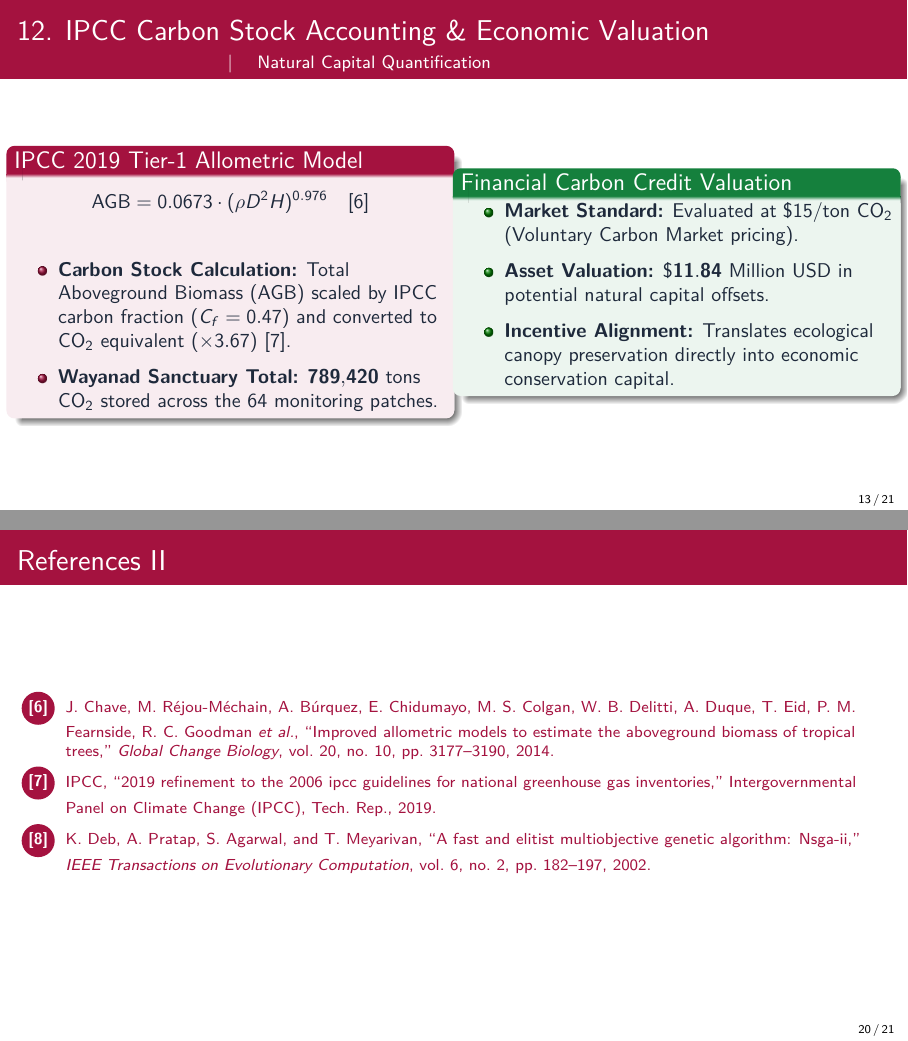
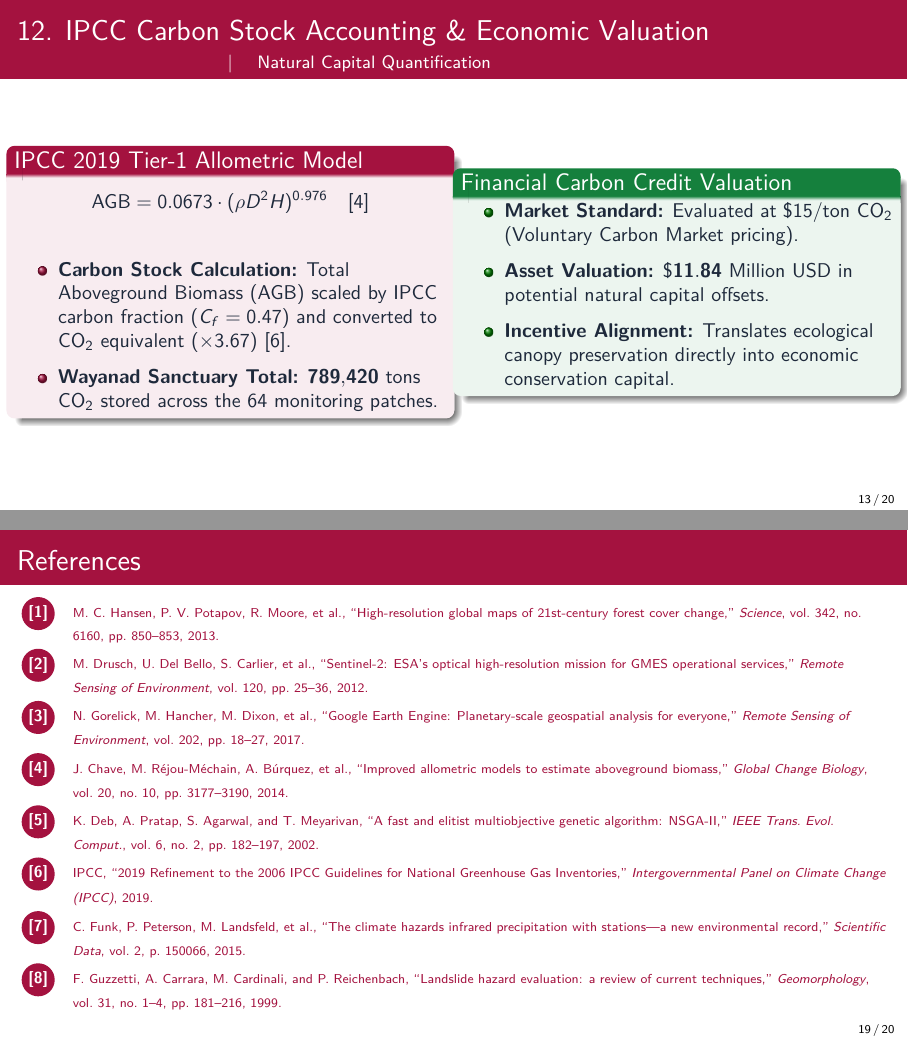
Before and after one commit to tejeshneelam/evolve-forest-degradation, LaTeX slides (2_presentation.tex): pages 13 and 20 of 21 before the commit and pages 13 and 19 of 20 after it, joined at a grey line. Compiled offline with pdfLaTeX.

Commit message:
fix(presentation): eliminate Overleaf compile timeout by replacing allowframebreaks bibtex loop with single-frame formatted thebibliography

```diff
--- a/2_presentation.tex
+++ b/2_presentation.tex
@@ -597,11 +597,34 @@
 % SLIDE 16: REFERENCES & THANK YOU
 % =========================================================================
 \section{References \& Demo}
-\begin{frame}[allowframebreaks]{References}
-    \scriptsize
-    \nocite{*}
-    \bibliographystyle{IEEEtran}
-    \bibliography{ref}
+\begin{frame}{References}
+    \fontsize{6.5pt}{8pt}\selectfont
+    \begin{thebibliography}{99}
+        \setlength{\itemsep}{1.5pt}
+        \bibitem{hansen2013high}
+        M.~C. Hansen, P.~V. Potapov, R.~Moore, et al., ``High-resolution global maps of 21st-century forest cover change,'' \textit{Science}, vol. 342, no. 6160, pp. 850--853, 2013.
+
+        \bibitem{drusch2012sentinel}
+        M.~Drusch, U.~Del Bello, S.~Carlier, et al., ``Sentinel-2: ESA's optical high-resolution mission for GMES operational services,'' \textit{Remote Sensing of Environment}, vol. 120, pp. 25--36, 2012.
+
+        \bibitem{gorelick2017google}
+        N.~Gorelick, M.~Hancher, M.~Dixon, et al., ``Google Earth Engine: Planetary-scale geospatial analysis for everyone,'' \textit{Remote Sensing of Environment}, vol. 202, pp. 18--27, 2017.
+
+        \bibitem{chave2014improved}
+        J.~Chave, M.~R{\'e}jou-M{\'e}chain, A.~B{\'u}rquez, et al., ``Improved allometric models to estimate aboveground biomass,'' \textit{Global Change Biology}, vol. 20, no. 10, pp. 3177--3190, 2014.
+
+        \bibitem{deb2002fast}
+        K.~Deb, A.~Pratap, S.~Agarwal, and T.~Meyarivan, ``A fast and elitist multiobjective genetic algorithm: NSGA-II,'' \textit{IEEE Trans. Evol. Comput.}, vol. 6, no. 2, pp. 182--197, 2002.
+
+        \bibitem{ipcc2019refinement}
+        IPCC, ``2019 Refinement to the 2006 IPCC Guidelines for National Greenhouse Gas Inventories,'' \textit{Intergovernmental Panel on Climate Change (IPCC)}, 2019.
+
+        \bibitem{funk2015climate}
+        C.~Funk, P.~Peterson, M.~Landsfeld, et al., ``The climate hazards infrared precipitation with stations---a new environmental record,'' \textit{Scientific Data}, vol. 2, p. 150066, 2015.
+
+        \bibitem{guzzetti1999landslide}
+        F.~Guzzetti, A.~Carrara, M.~Cardinali, and P.~Reichenbach, ``Landslide hazard evaluation: a review of current techniques,'' \textit{Geomorphology}, vol. 31, no. 1--4, pp. 181--216, 1999.
+    \end{thebibliography}
 \end{frame}
 
 \begin{frame}
```
